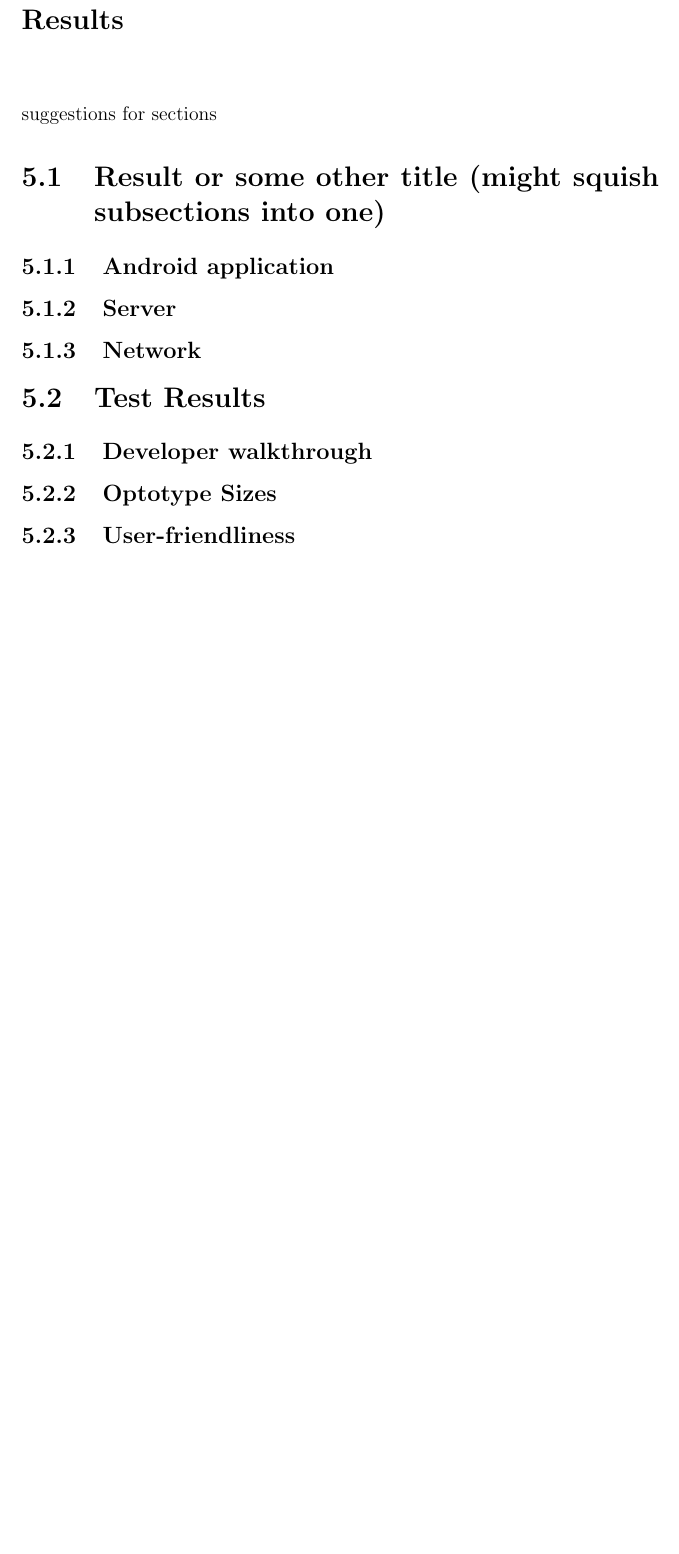
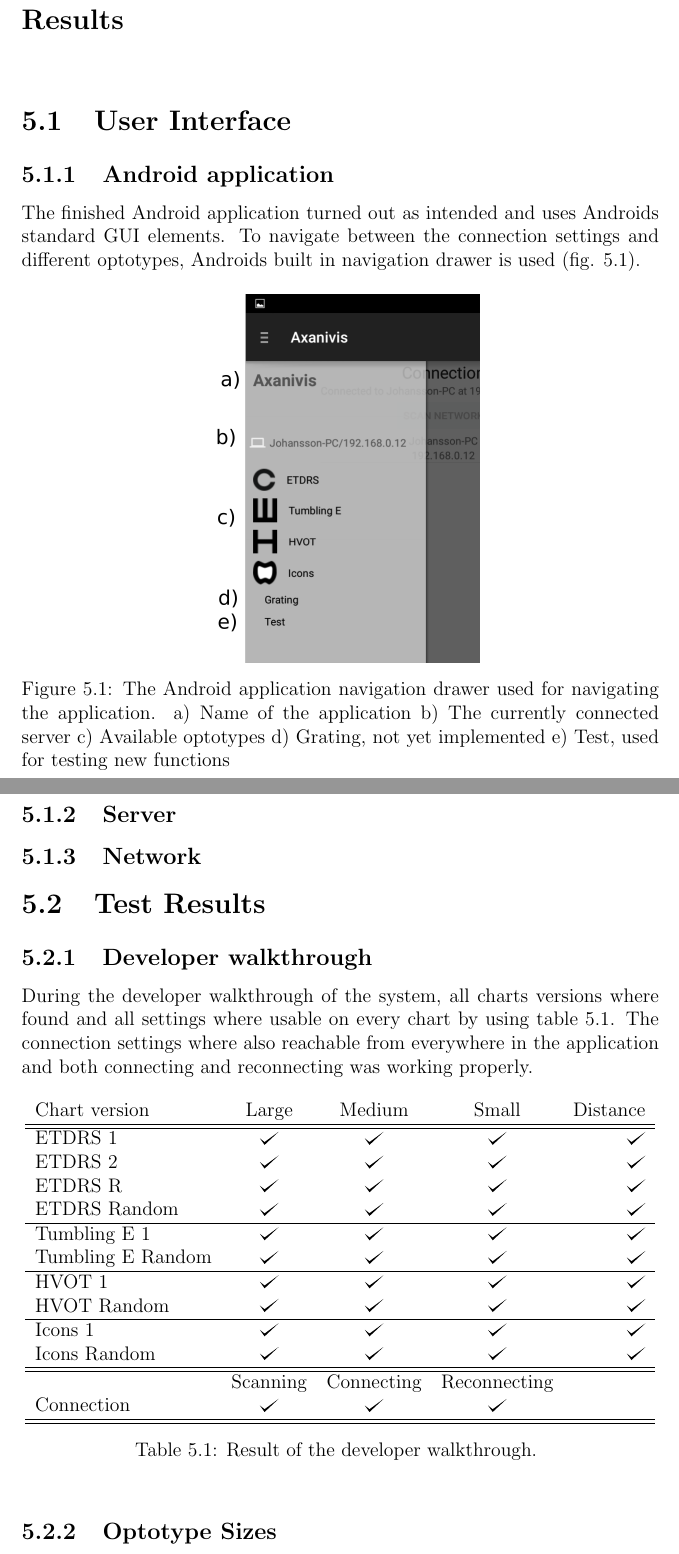
Before and after one commit to xscanpix/ProjectOftalmiatrik, a LaTeX thesis (Project/Report/report_draft.tex): part of page 23 of 27 before the commit and two parts of pages 23 and 24 of 29 after it, the two joined at a grey line, cut so that both start at the same text, the shorter picture padded with empty space. Compiled offline with pdfLaTeX.

Commit message:
Added some more

```diff
--- a/Project/Report/report_draft.tex
+++ b/Project/Report/report_draft.tex
@@ -14,6 +14,8 @@
 %\usepackage{pgf-umlsd}
 \usepackage{pgfplots}
 \usepackage{siunitx}
+
+\def\checkmark{\tikz\fill[scale=0.4](0,.35) -- (.25,0) -- (1,.7) -- (.25,.15) -- cycle;}
 
 %%%%%%%% Bibliografi %%%%%%%%%%%%%%%%%%%%%%%%%%%%%%%%%
 %% Ändrar namnet på referens headern
@@ -509,14 +511,51 @@ DISTANCE
 %The easiest way to see if our product satisfies these demands is putting it into the hands of the opticians at the university hospital and letting them test it, recording bug reports or comments. Testing will also let us determine if the system is as energy efficient as we intended.
 
 \chapter{Results}
-suggestions for sections
-\section{Result or some other title (might squish subsections into one)}
+\section{User Interface}
 \subsection{Android application}
+The finished Android application turned out as intended and uses Androids standard GUI elements. To navigate between the connection settings and different optotypes, Androids built in navigation drawer is used (fig. \ref{fig:app_nav_drawer}).
+
+\begin{figure}[h]
+\centering
+\includegraphics[width=60mm]{images/appgui/nav_drawer.png}
+%\caption{Navigation drawer with, from top to bottom, the name of the application (\textit{Axanivis}), the currently connected server (\textit{Johansson-PC/192.168.0.12}), 4 different chart versions to choose between (\textit{ETDRS, Tumbling E, HVOT and Icons}). The \textit{Grating} setting is not yet implemented and \textit{Test} is used by the developers for testing new functions.}
+\caption{The Android application navigation drawer used for navigating the application. a) Name of the application b) The currently connected server c) Available optotypes d) Grating, not yet implemented e) Test, used for testing new functions}
+\label{fig:app_nav_drawer}
+\end{figure}
+
+
 
 \subsection{Server}
 \subsection{Network}
 
 \section{Test Results}
 \subsection{Developer walkthrough}
+During the developer walkthrough of the system, all charts versions where found and all settings where usable on every chart by using table \ref{tab:test1}. The connection settings where also reachable from everywhere in the application and both connecting and reconnecting was working properly.
+
+\begin{table}[ht!]
+\centering
+\begin{tabular}{l c c c r}
+Chart version		&	Large		&	Medium		&	Small		&	Distance	\\
+\hline\hline
+ETDRS 1				&	\checkmark	&	\checkmark	&	\checkmark	&	\checkmark	\\
+ETDRS 2				&	\checkmark	&	\checkmark	&	\checkmark	&	\checkmark	\\
+ETDRS R				&	\checkmark	&	\checkmark	&	\checkmark	&	\checkmark	\\
+ETDRS Random		&	\checkmark	&	\checkmark	&	\checkmark	&	\checkmark	\\
+\hline
+Tumbling E 1		&	\checkmark	&	\checkmark	&	\checkmark	&	\checkmark	\\
+Tumbling E Random	&	\checkmark	&	\checkmark	&	\checkmark	&	\checkmark	\\
+\hline
+HVOT 1				&	\checkmark	&	\checkmark	&	\checkmark	&	\checkmark	\\
+HVOT Random			&	\checkmark	&	\checkmark	&	\checkmark	&	\checkmark	\\
+\hline
+Icons 1				&	\checkmark	&	\checkmark	&	\checkmark	&	\checkmark	\\
+Icons Random		&	\checkmark	&	\checkmark	&	\checkmark	&	\checkmark	\\
+\hline\hline
+					&	Scanning	&	Connecting	& 	Reconnecting	& \\
+Connection			&	\checkmark	&	\checkmark	&	\checkmark	&	\\
+\hline\hline
+\end{tabular}
+\caption{Result of the developer walkthrough. \label{tab:test1}}
+\end{table}
+
 \subsection{Optotype Sizes}
-\subsection{User-friendliness}
```
Also changed, not shown: Project/Report/images/appgui/nav_drawer.png (added), Project/Report/report_draft.tex (59 more changed lines), 1 other file.
